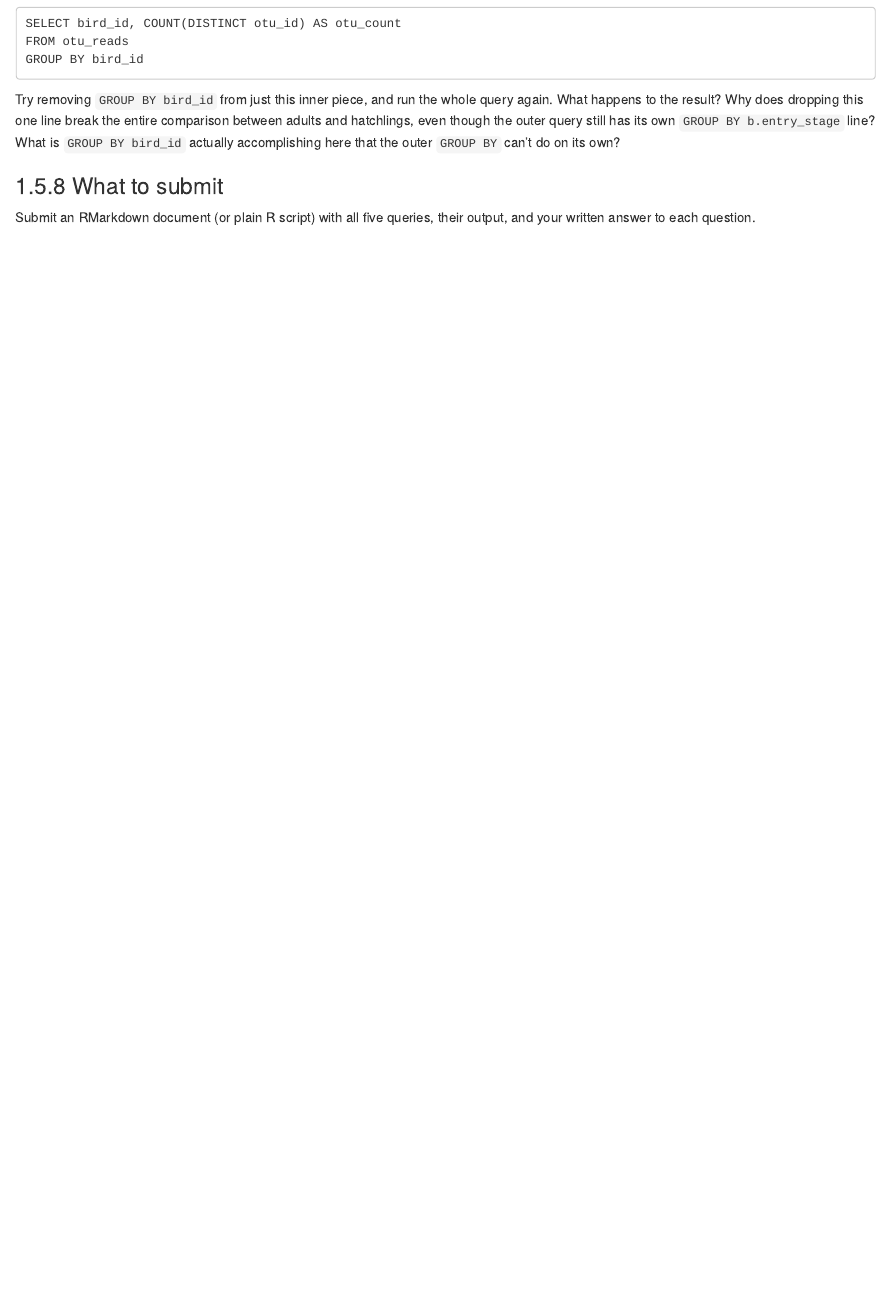
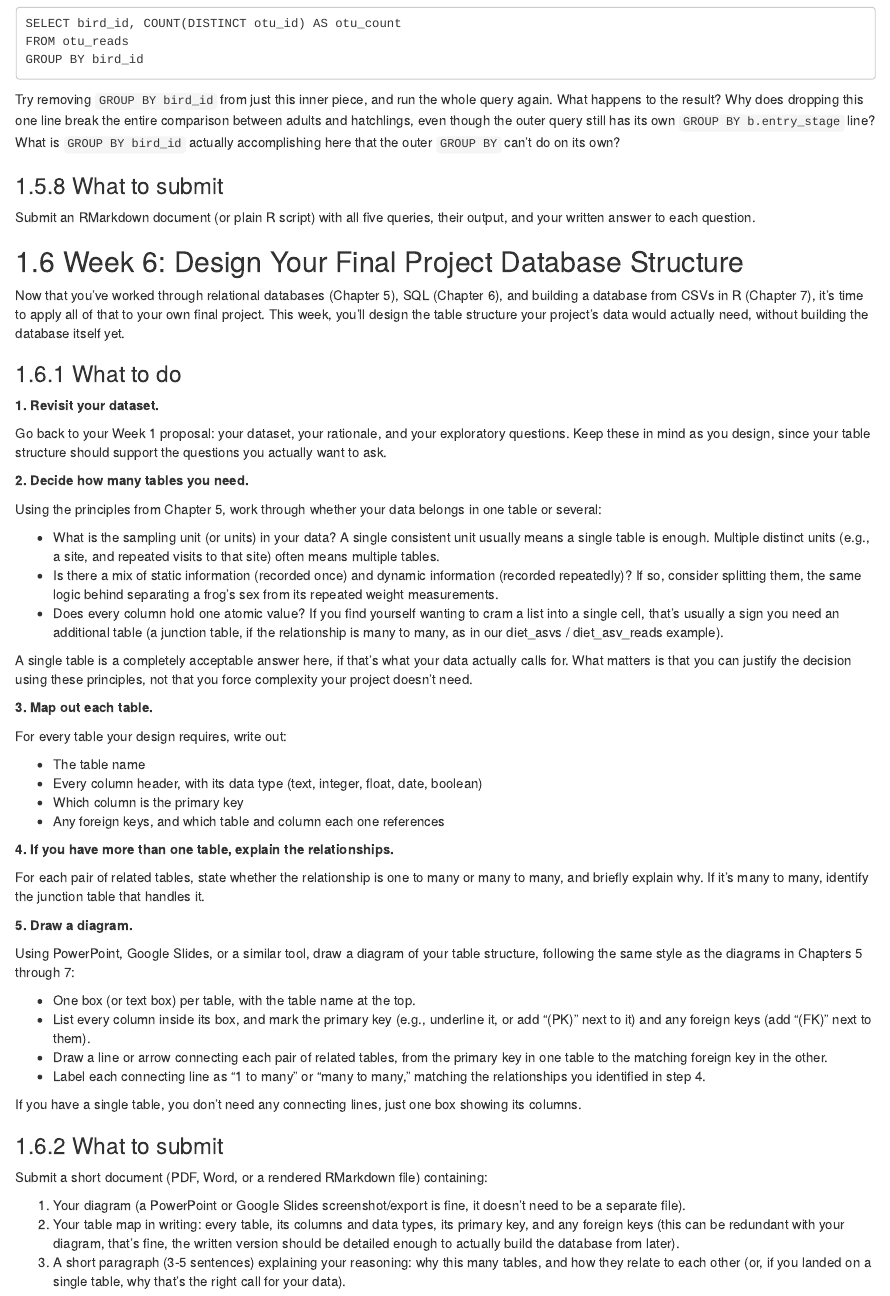
Before and after one commit to dcallen/Reproducible-Data-Science-and-Visualization, an R Markdown document (assignments.Rmd): the page in a window 1100 px wide, from 8450 px down. Rendered offline with R 4.5, knitr and Pandoc, with nearby package versions; drawn as R Markdown's standard HTML page in place of the format the file asks for.

Commit message:
adding week 6 assignment

```diff
--- a/assignments.Rmd
+++ b/assignments.Rmd
@@ -606,3 +606,91 @@ Try removing `GROUP BY bird_id` from just this inner piece, and run the whole qu
 
 Submit an RMarkdown document (or plain R script) with all five queries,
 their output, and your written answer to each question.
+
+## Week 6: Design Your Final Project Database Structure
+
+Now that you've worked through relational databases (Chapter 5), SQL
+(Chapter 6), and building a database from CSVs in R (Chapter 7), it's
+time to apply all of that to your own final project. This week, you'll
+design the table structure your project's data would actually need,
+without building the database itself yet.
+
+### What to do
+
+**1. Revisit your dataset.**
+
+Go back to your Week 1 proposal: your dataset, your rationale, and your
+exploratory questions. Keep these in mind as you design, since your
+table structure should support the questions you actually want to ask.
+
+**2. Decide how many tables you need.**
+
+Using the principles from Chapter 5, work through whether your data
+belongs in one table or several:
+
+- What is the sampling unit (or units) in your data? A single
+  consistent unit usually means a single table is enough. Multiple
+  distinct units (e.g., a site, and repeated visits to that site) often
+  means multiple tables.
+- Is there a mix of static information (recorded once) and dynamic
+  information (recorded repeatedly)? If so, consider splitting them,
+  the same logic behind separating a frog's sex from its repeated
+  weight measurements.
+- Does every column hold one atomic value? If you find yourself wanting
+  to cram a list into a single cell, that's usually a sign you need an
+  additional table (a junction table, if the relationship is many to
+  many, as in our diet_asvs / diet_asv_reads example).
+
+A single table is a completely acceptable answer here, if that's what
+your data actually calls for. What matters is that you can justify the
+decision using these principles, not that you force complexity your
+project doesn't need.
+
+**3. Map out each table.**
+
+For every table your design requires, write out:
+
+- The table name
+- Every column header, with its data type (text, integer, float, date,
+  boolean)
+- Which column is the primary key
+- Any foreign keys, and which table and column each one references
+
+**4. If you have more than one table, explain the relationships.**
+
+For each pair of related tables, state whether the relationship is one
+to many or many to many, and briefly explain why. If it's many to many,
+identify the junction table that handles it.
+
+**5. Draw a diagram.**
+
+Using PowerPoint, Google Slides, or a similar tool, draw a diagram of
+your table structure, following the same style as the diagrams in
+Chapters 5 through 7:
+
+- One box (or text box) per table, with the table name at the top.
+- List every column inside its box, and mark the primary key (e.g.,
+  underline it, or add "(PK)" next to it) and any foreign keys (add
+  "(FK)" next to them).
+- Draw a line or arrow connecting each pair of related tables, from the
+  primary key in one table to the matching foreign key in the other.
+- Label each connecting line as "1 to many" or "many to many," matching
+  the relationships you identified in step 4.
+
+If you have a single table, you don't need any connecting lines, just
+one box showing its columns.
+
+### What to submit
+
+Submit a short document (PDF, Word, or a rendered RMarkdown file)
+containing:
+
+1. Your diagram (a PowerPoint or Google Slides screenshot/export is
+   fine, it doesn't need to be a separate file).
+2. Your table map in writing: every table, its columns and data types,
+   its primary key, and any foreign keys (this can be redundant with
+   your diagram, that's fine, the written version should be
+   detailed enough to actually build the database from later).
+3. A short paragraph (3-5 sentences) explaining your reasoning: why this
+   many tables, and how they relate to each other (or, if you landed on
+   a single table, why that's the right call for your data).
```
